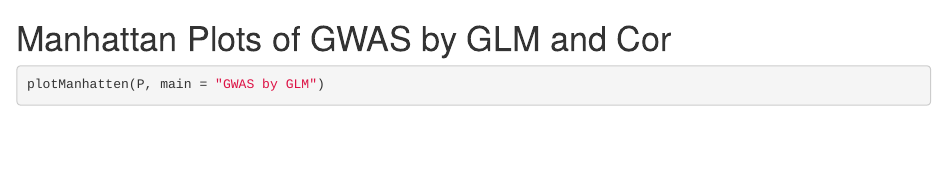
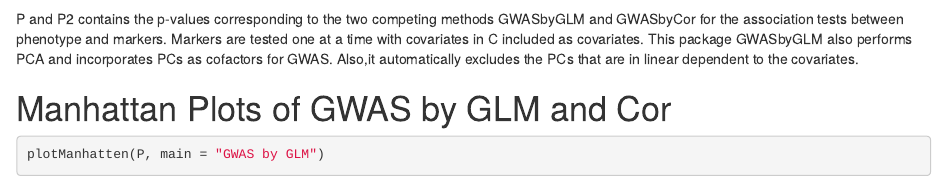
Before and after one commit to JohnHadish/Crop545HW4, an R Markdown document (main.Rmd): the page in a window 1100 px wide, from 1610 px down. Rendered offline with R 4.5, knitr and Pandoc, with nearby package versions; some code elsewhere in the file could not run offline.

Commit message:
Update main.Rmd

````diff
--- a/main.Rmd
+++ b/main.Rmd
@@ -46,6 +46,9 @@ P <- GWASbyGLM(myGenotype, myPhenotype[,2], finalPC)
 # GWAS by Correlation
 P2 <- GWASbyCor(myGenotype[,-1], myPhenotype[,-1])
 ```
+P and P2 contains the p-values corresponding to the two competing methods GWASbyGLM and GWASbyCor for the association tests between phenotype and markers. Markers are tested one at a time with covariates in C included as covariates.
+This package GWASbyGLM also performs PCA and incorporates PCs as cofactors for GWAS.  Also,it automatically excludes the PCs that are in linear dependent to the covariates.
+
 
 # Manhattan Plots of GWAS by GLM and Cor
 ```{r}
````
